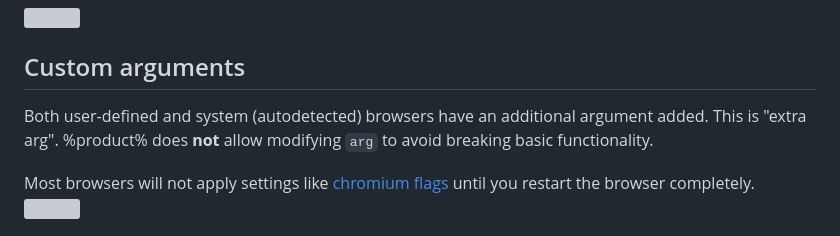
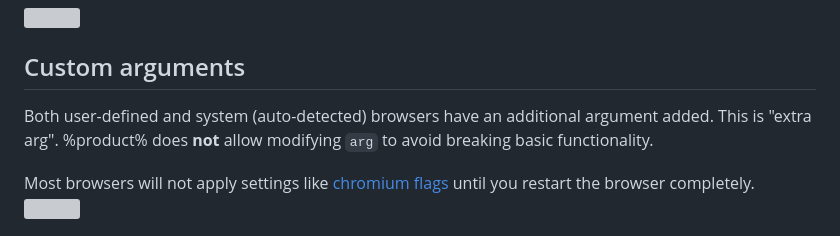
Before and after one commit to aloneguid/bt, a Markdown page: wrs/topics/config-basic.md, the part around the change. Rendered like a GitHub page; grey boxes are pictures that could not be loaded.

```diff
--- a/wrs/topics/config-basic.md
+++ b/wrs/topics/config-basic.md
@@ -14,7 +14,7 @@ Additionally, status bar will show the default browser:
 
 ## Custom arguments
 
-Both user-defined and system (autodetected) browsers have an additional argument added. This is "extra arg". %product% does **not** allow modifying `arg` to avoid breaking basic functionality.
+Both user-defined and system (auto-detected) browsers have an additional argument added. This is "extra arg". %product% does **not** allow modifying `arg` to avoid breaking basic functionality.
 
 <warning>
 Most browsers will not apply settings like <a href="https://peter.sh/experiments/chromium-command-line-switches/">chromium flags</a> until you restart the browser completely.
```
Also changed, not shown: wrs/topics/picker.md (+18 -1 lines), wrs/images/default.png, wrs/images/picker-on.png.
